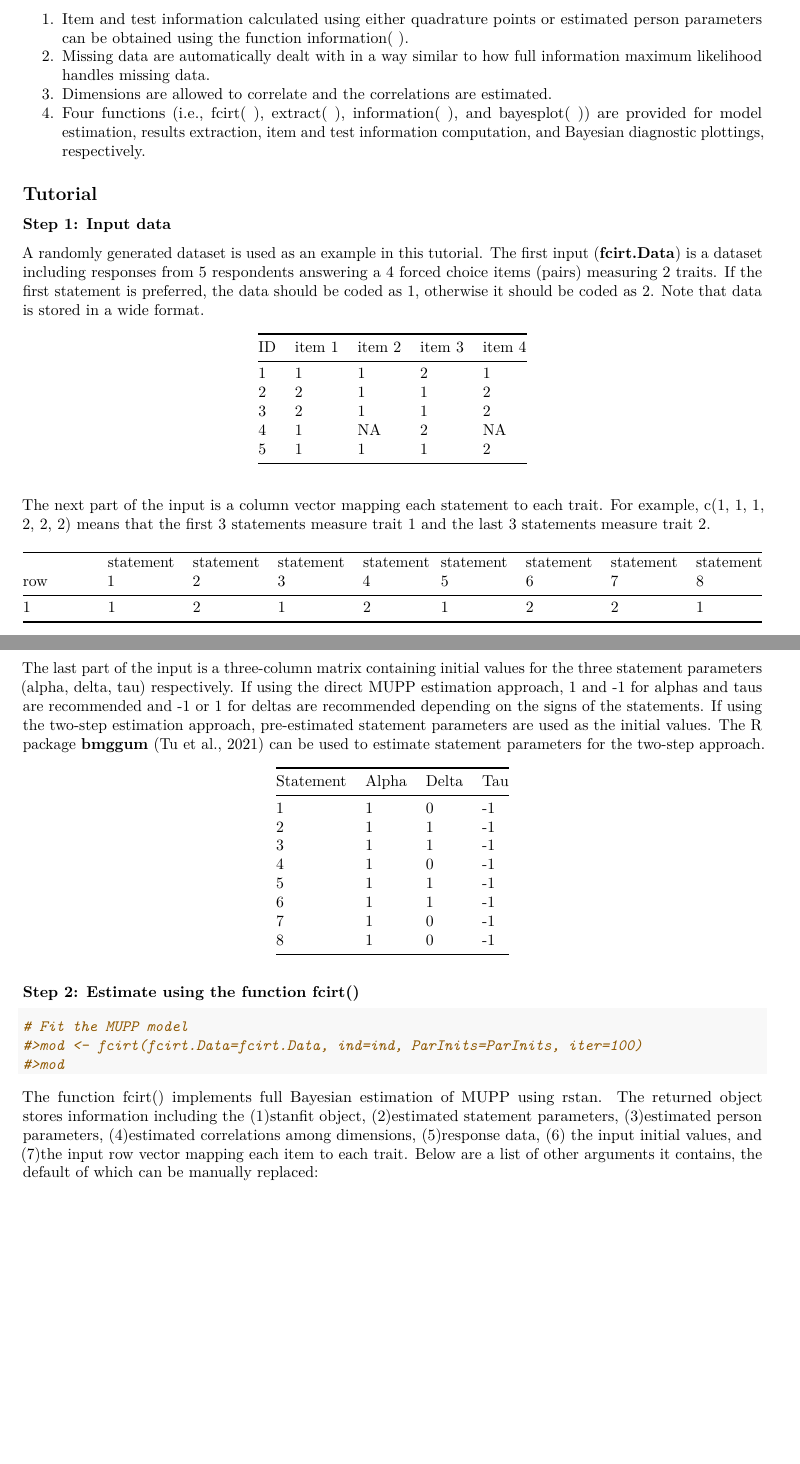
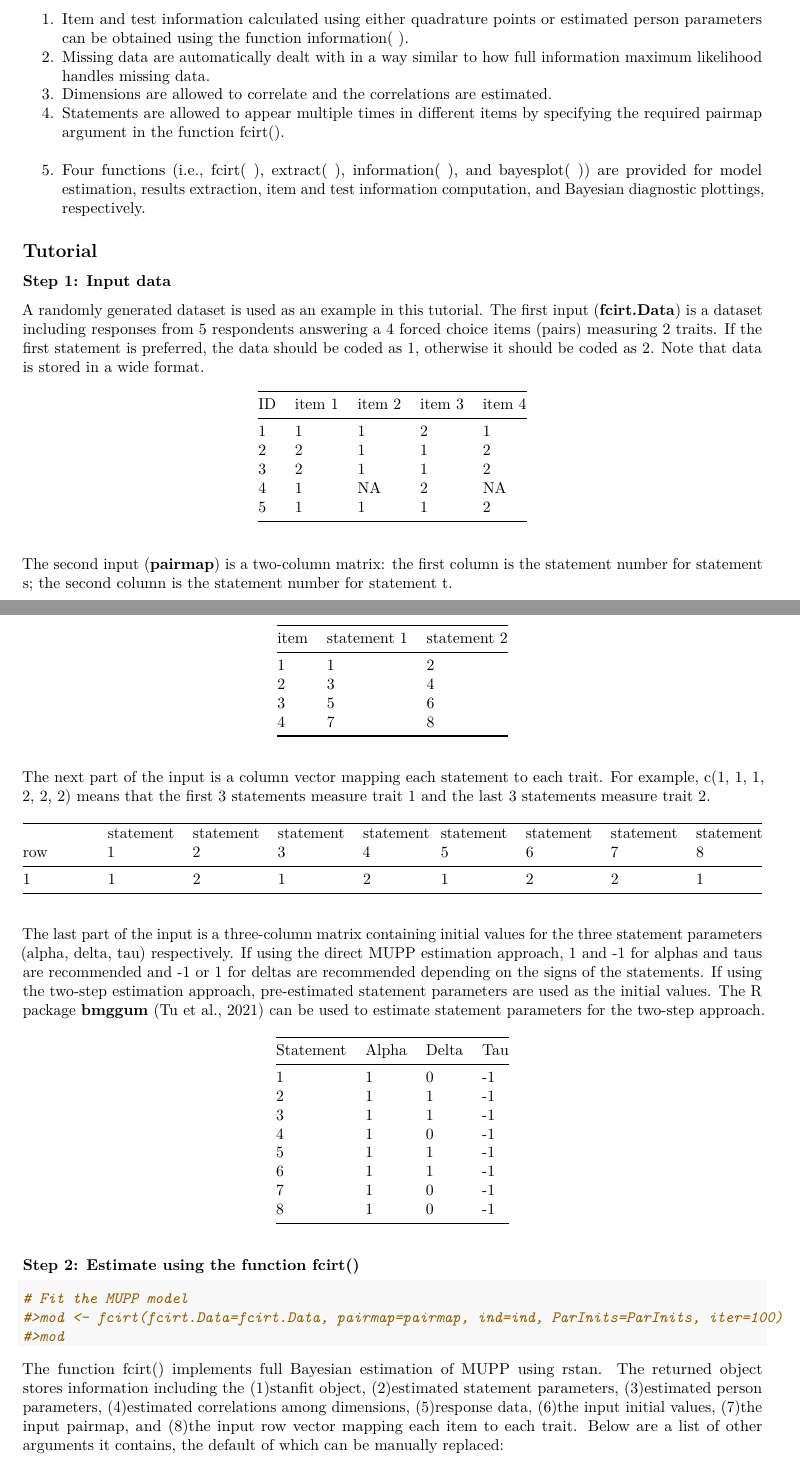
Before and after one commit to Naidantu/fcirt, an R Markdown document (vignettes/my-vignette.Rmd): two parts of pages 1 and 2 of 3 before the commit and two parts of pages 1 and 2 of 4 after it, joined at a grey line, cut so that both start at the same text, the shorter picture padded with empty space. Rendered offline with R 4.5, knitr and Pandoc, then LaTeX, with nearby package versions.

Commit message:
Modify README and vignette

````diff
--- a/vignettes/my-vignette.Rmd
+++ b/vignettes/my-vignette.Rmd
@@ -31,7 +31,8 @@ The fcirt package was developed to estimate forced choice models using Bayesian
 1. Item and test information calculated using either quadrature points or estimated person parameters can be obtained using the function information( ).
 2. Missing data are automatically dealt with in a way similar to how full information maximum likelihood handles missing data.
 3. Dimensions are allowed to correlate and the correlations are estimated.
-4. Four functions (i.e., fcirt( ), extract( ), information( ), and bayesplot( )) are provided for model estimation, results extraction, item and test information computation, and Bayesian diagnostic plottings, respectively.
+4. Statements are allowed to appear multiple times in different items by specifying the required pairmap argument in the function fcirt().
+5. Four functions (i.e., fcirt( ), extract( ), information( ), and bayesplot( )) are provided for model estimation, results extraction, item and test information computation, and Bayesian diagnostic plottings, respectively.
 
 
 ## Tutorial
@@ -53,6 +54,21 @@ ID        | item 1    | item 2    | item 3    | item 4
 3         | 2         | 1         | 1         | 2
 4         | 1         | NA        | 2         | NA
 5         | 1         | 1         | 1         | 2
+
+The second input (**pairmap**) is a two-column matrix: the first column is the statement number for statement s; the second column is the statement number for statement t.
+
+```{r, echo=FALSE}
+# pairmap
+#>pairmap <- c(1,3,5,7,2,4,6,8)
+#>pairmap <- matrix(pairmap,ncol = 2)
+```
+
+item      | statement 1    | statement 2
+--------- | ---------      | ---------
+1         | 1              | 2
+2         | 3              | 4
+3         | 5              | 6
+4         | 7              | 8
 
 The next part of the input is a column vector mapping each statement to each trait. For example, c(1, 1, 1, 2, 2, 2) means that the first 3 statements measure trait 1 and the last 3 statements measure trait 2.
 
@@ -88,11 +104,11 @@ Statement | Alpha     | Delta     | Tau
 
 ```{r, warning = FALSE}
 # Fit the MUPP model
-#>mod <- fcirt(fcirt.Data=fcirt.Data, ind=ind, ParInits=ParInits, iter=100)
+#>mod <- fcirt(fcirt.Data=fcirt.Data, pairmap=pairmap, ind=ind, ParInits=ParInits, iter=100)
 #>mod
 ```
 
-The function fcirt() implements full Bayesian estimation of MUPP using rstan. The returned object stores information including the (1)stanfit object, (2)estimated statement parameters, (3)estimated person parameters, (4)estimated correlations among dimensions, (5)response data, (6) the input initial values, and (7)the input row vector mapping each item to each trait. Below are a list of other arguments it contains, the default of which can be manually replaced:
+The function fcirt() implements full Bayesian estimation of MUPP using rstan. The returned object stores information including the (1)stanfit object, (2)estimated statement parameters, (3)estimated person parameters, (4)estimated correlations among dimensions, (5)response data, (6)the input initial values, (7)the input pairmap, and (8)the input row vector mapping each item to each trait. Below are a list of other arguments it contains, the default of which can be manually replaced:
 
 * __model__. Models fitted. They can be "MUPP". The default is MUPP (Multi-Unidimensional Pairwise Preference) model.
 * __iter__. The number of iterations. The default is 3000. See documentation for rstan for more details.
````
Also changed, not shown: README.md, vignettes/my-vignette.Rmd (4 more changed lines), 2 other files.
